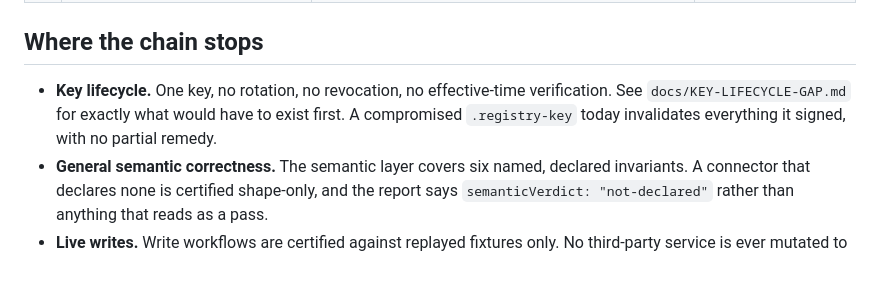
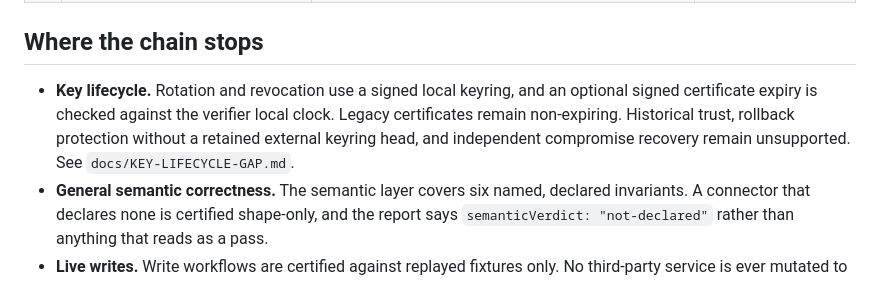
Before and after one commit to lgoyal6/bridgesmith, a Markdown page: docs/TRUST-CHAIN.md, the part around the change. Rendered like a GitHub page.

```diff
--- a/docs/TRUST-CHAIN.md
+++ b/docs/TRUST-CHAIN.md
@@ -98,10 +98,11 @@ bearing rather than decorative.
 
 ## Where the chain stops
 
-- **Key lifecycle.** One key, no rotation, no revocation, no effective-time
-  verification. See `docs/KEY-LIFECYCLE-GAP.md` for exactly what would have to
-  exist first. A compromised `.registry-key` today invalidates everything it
-  signed, with no partial remedy.
+- **Key lifecycle.** Rotation and revocation use a signed local keyring, and an
+  optional signed certificate expiry is checked against the verifier local clock.
+  Legacy certificates remain non-expiring. Historical trust, rollback protection
+  without a retained external keyring head, and independent compromise recovery
+  remain unsupported. See `docs/KEY-LIFECYCLE-GAP.md`.
 - **General semantic correctness.** The semantic layer covers six named,
   declared invariants. A connector that declares none is certified shape-only,
   and the report says `semanticVerdict: "not-declared"` rather than anything that
```
Also changed, not shown: AGENTS.md (+3 -2 lines), docs/KEY-LIFECYCLE-GAP.md (+13 -6 lines).
